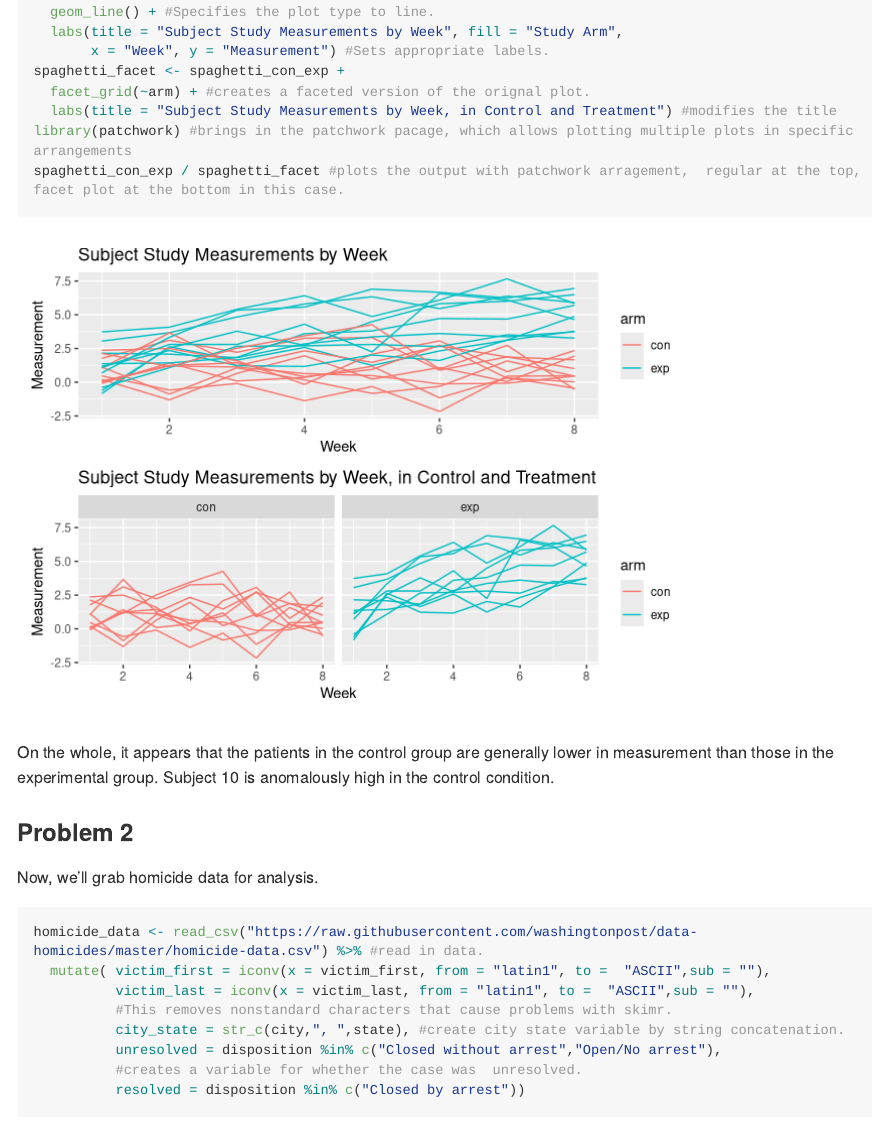
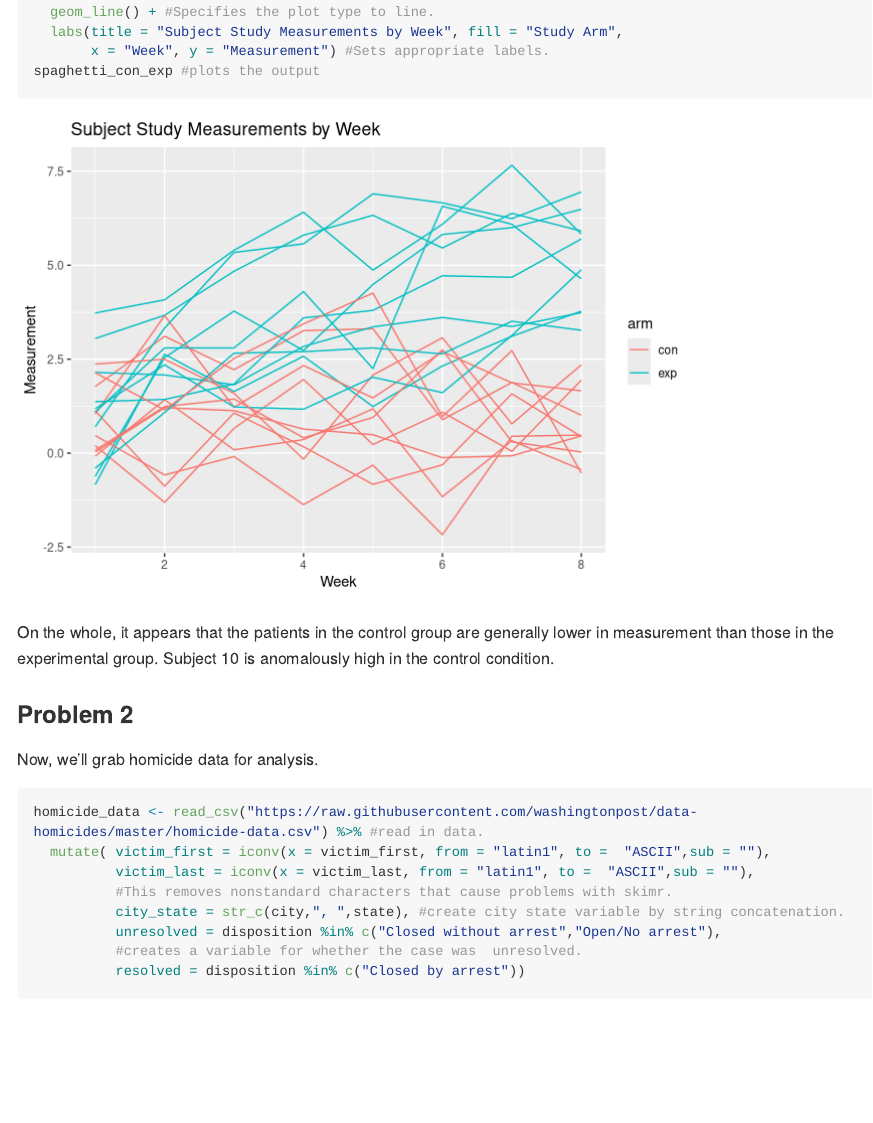
Before and after one commit to jamesdalg/p8105_hw5_jld2227, an R Markdown document (p8105_hw5_jld2227.Rmd): the page in a window 1100 px wide, from 1920 px down. Rendered offline with R 4.5, knitr and Pandoc, with nearby package versions; some code elsewhere in the file could not run offline; long lines of code are wrapped.

Commit message:
Removed extra plot to follow directions.

````diff
--- a/p8105_hw5_jld2227.Rmd
+++ b/p8105_hw5_jld2227.Rmd
@@ -73,11 +73,7 @@ spaghetti_con_exp <- ggplot(data = study_data,
   geom_line() + #Specifies the plot type to line.
   labs(title = "Subject Study Measurements by Week", fill = "Study Arm",
        x = "Week", y = "Measurement") #Sets appropriate labels.
-spaghetti_facet <- spaghetti_con_exp +
-  facet_grid(~arm) + #creates a faceted version of the orignal plot.
-  labs(title = "Subject Study Measurements by Week, in Control and Treatment") #modifies the title
-library(patchwork) #brings in the patchwork pacage, which allows plotting multiple plots in specific arrangements
-spaghetti_con_exp / spaghetti_facet #plots the output with patchwork arragement,  regular at the top, facet plot at the bottom in this case.
+spaghetti_con_exp #plots the output
 
 ```
 On the whole, it appears that the patients in the control group are generally lower in measurement than those in the experimental group. Subject 10 is anomalously high in the control condition.
````
Also changed, not shown: p8105_hw5_jld2227.md, 1 other file.
